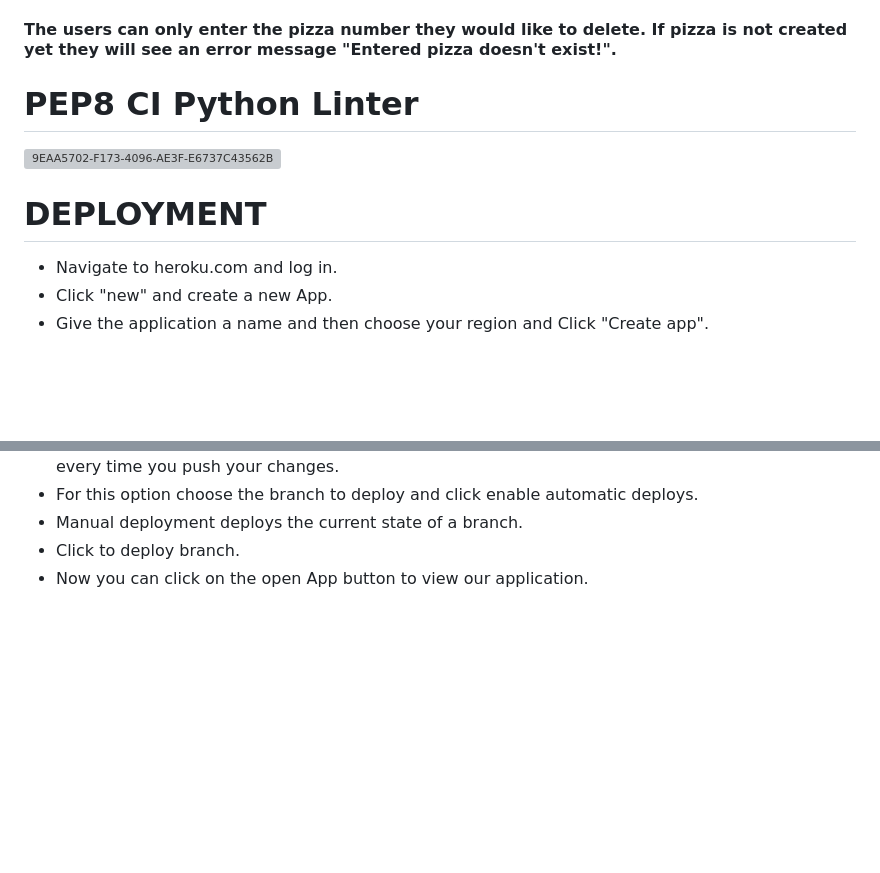
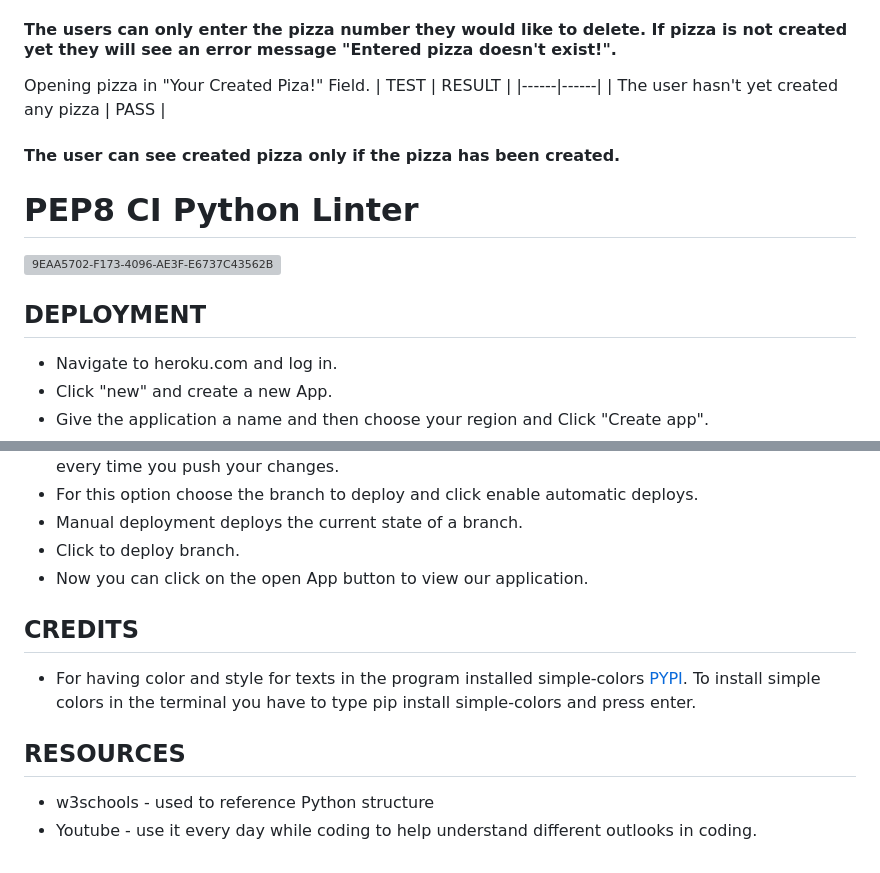
Before and after one commit to Indrakens/create-your-own-pizza, a Markdown page: README.md, 2 parts joined by grey strips. GitHub-like rendering; blank space fills up the shorter version; grey boxes are pictures that could not be loaded.

Commit message:
Add credits and recources in readme

```diff
--- a/README.md
+++ b/README.md
@@ -88,9 +88,14 @@ Deleting pizza in Enter pizza number to delete Field.
 | The user enters an empty string  |  PASS  |
 | The user enters the wrong number |  PASS  |
 #### The users can only enter the pizza number they would like to delete. If pizza is not created yet they will see an error message "Entered pizza doesn't exist!".
+Opening pizza in "Your Created Piza!" Field.
+|     TEST                              | RESULT |
+|------|------|
+| The user hasn't yet created any pizza |  PASS  |
+#### The user can see created pizza only if the pizza has been created.
 # PEP8 CI Python Linter
 ![9EAA5702-F173-4096-AE3F-E6737C43562B](https://github.com/Indrakens/pizza-time/assets/127971416/76e925d8-b06d-42dd-a33e-c82e29412f66)
-# DEPLOYMENT
+## DEPLOYMENT
 * Navigate to heroku.com and log in.
 * Click "new" and create a new App.
 * Give the application a name and then choose your region and Click "Create app".
@@ -110,3 +115,9 @@ Deleting pizza in Enter pizza number to delete Field.
 * Manual deployment deploys the current state of a branch.
 * Click to deploy branch.
 * Now you can click on the open App button to view our application.
+## CREDITS
+* For having color and style for texts in the program installed simple-colors [PYPI]( https://pypi.org/project/simple-colors/). To install simple colors in the terminal you have to type pip install simple-colors and press enter.
+
+## RESOURCES
+* w3schools - used to reference Python structure
+* Youtube - use it every day while coding to help understand different outlooks in coding.
```
Also changed, not shown: other parts of README.md (+10 -10 lines).
